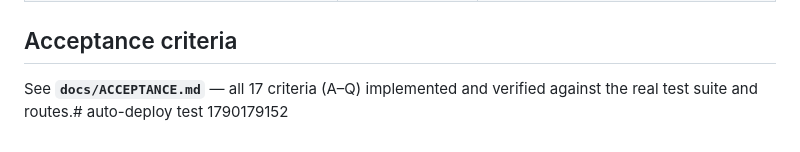
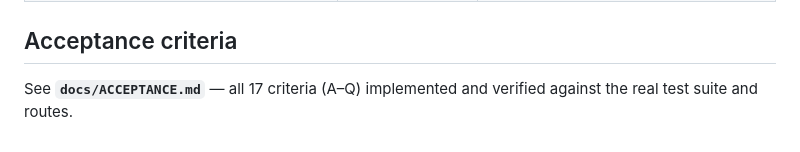
Before and after one commit to ejakejak/Sola-Dashboard, a Markdown page: README.md, the part around the change. GitHub-like rendering.

Commit message:
chore: remove auto-deploy test marker

```diff
--- a/README.md
+++ b/README.md
@@ -150,4 +150,4 @@ for the exact command sequence.
 ## Acceptance criteria
 
 See **`docs/ACCEPTANCE.md`** — all 17 criteria (A–Q) implemented and verified
-against the real test suite and routes.# auto-deploy test 1790179152
+against the real test suite and routes.
```
